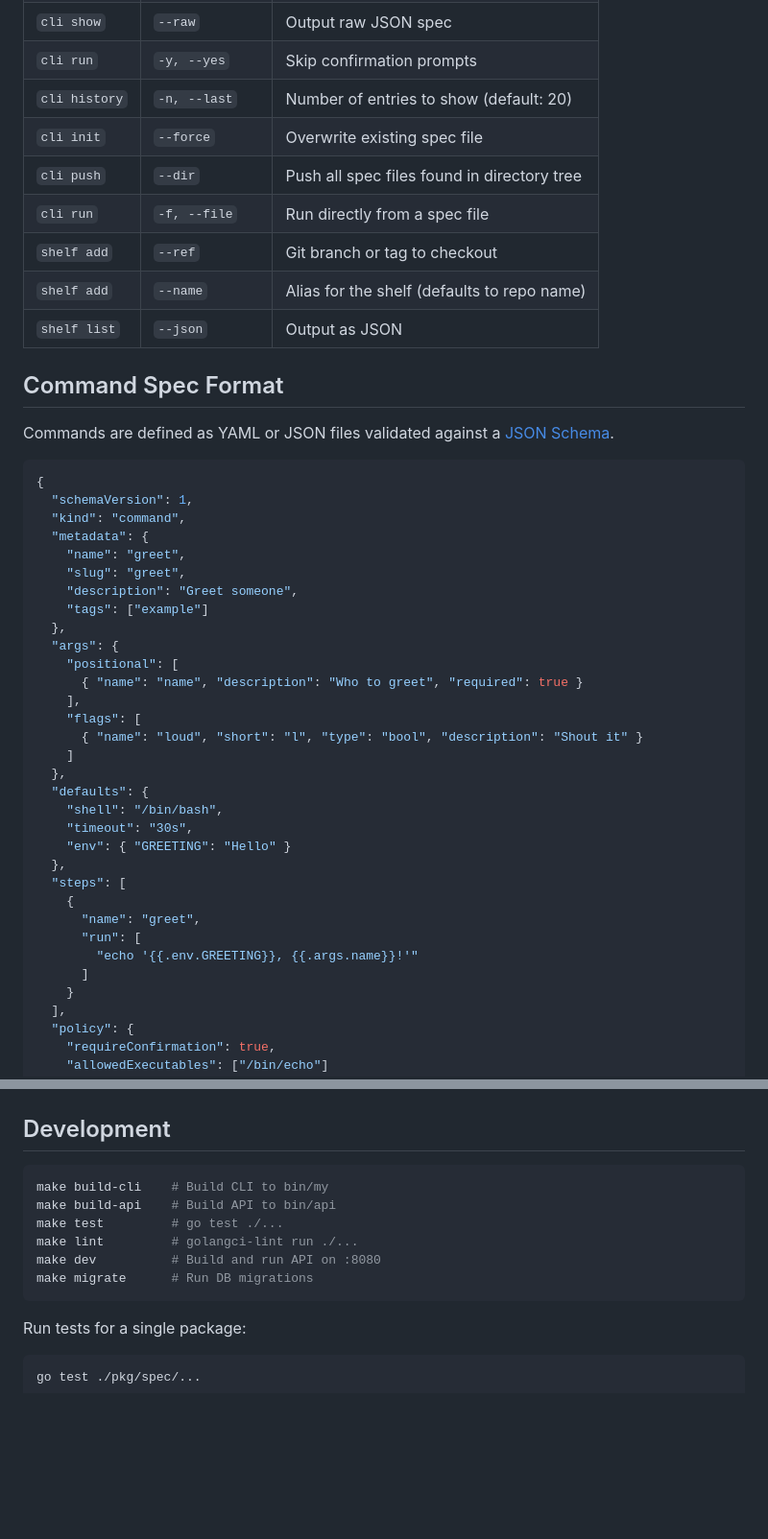
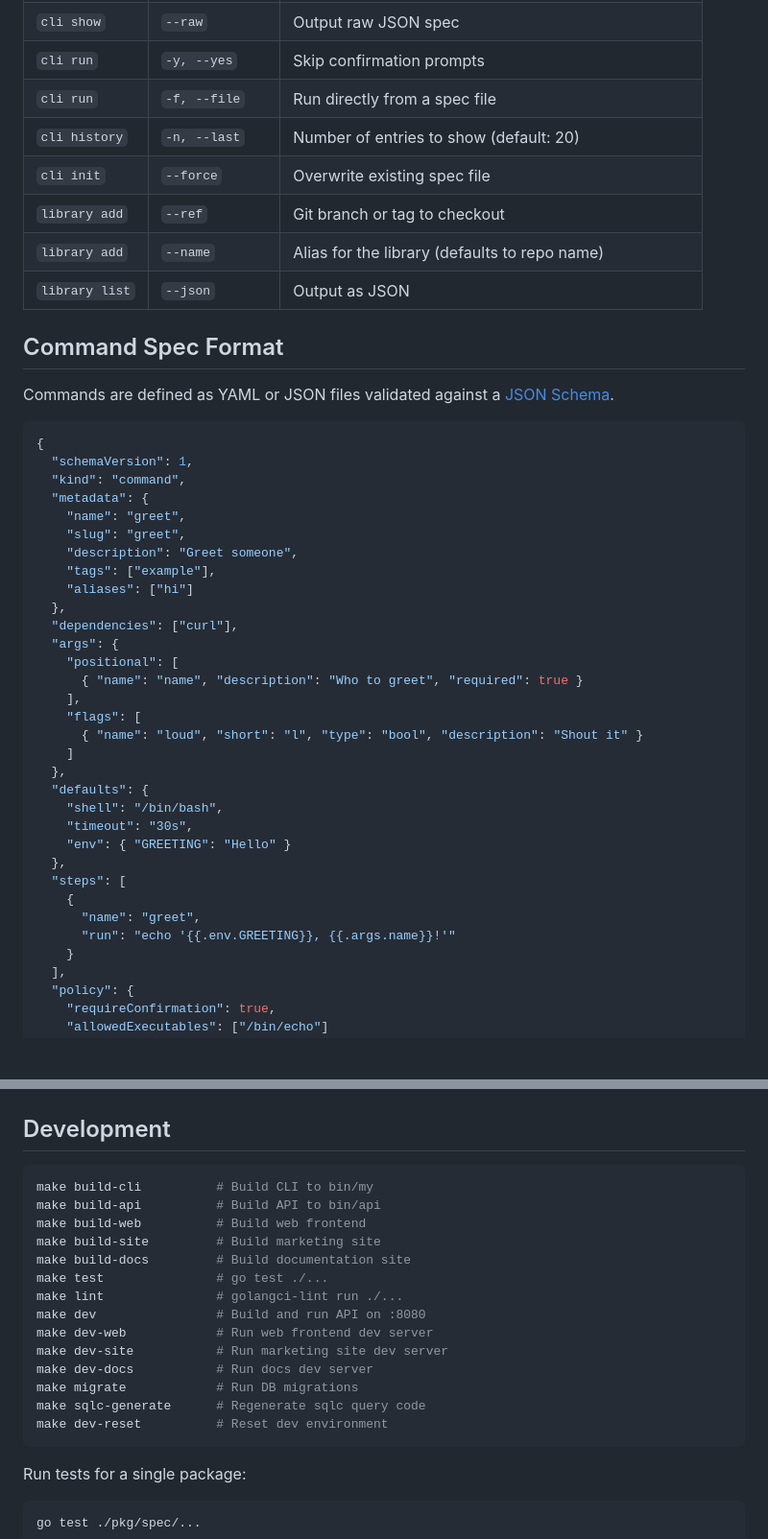
Before and after one commit to mycli-sh/mycli, a Markdown page: README.md, 2 parts joined by grey strips. Shown at 96% size. Rendered like a GitHub page; blank space fills up the shorter version.

````diff
--- a/README.md
+++ b/README.md
@@ -94,12 +91,11 @@ Shelf library commands are also available as top-level subcommands: `my <library
 | `cli show` | `--raw` | Output raw JSON spec |
 | `cli run` | `-y, --yes` | Skip confirmation prompts |
+| `cli run` | `-f, --file` | Run directly from a spec file |
 | `cli history` | `-n, --last` | Number of entries to show (default: 20) |
 | `cli init` | `--force` | Overwrite existing spec file |
-| `cli push` | `--dir` | Push all spec files found in directory tree |
-| `cli run` | `-f, --file` | Run directly from a spec file |
-| `shelf add` | `--ref` | Git branch or tag to checkout |
-| `shelf add` | `--name` | Alias for the shelf (defaults to repo name) |
-| `shelf list` | `--json` | Output as JSON |
+| `library add` | `--ref` | Git branch or tag to checkout |
+| `library add` | `--name` | Alias for the library (defaults to repo name) |
+| `library list` | `--json` | Output as JSON |
 
 ## Command Spec Format
 
@@ -113,8 +109,10 @@ Commands are defined as YAML or JSON files validated against a [JSON Schema](pkg
     "name": "greet",
     "slug": "greet",
     "description": "Greet someone",
-    "tags": ["example"]
+    "tags": ["example"],
+    "aliases": ["hi"]
   },
+  "dependencies": ["curl"],
   "args": {
     "positional": [
       { "name": "name", "description": "Who to greet", "required": true }
@@ -131,9 +129,7 @@ Commands are defined as YAML or JSON files validated against a [JSON Schema](pkg
   "steps": [
     {
       "name": "greet",
-      "run": [
-        "echo '{{.env.GREETING}}, {{.args.name}}!'"
-      ]
+      "run": "echo '{{.env.GREETING}}, {{.args.name}}!'"
     }
   ],
   "policy": {
@@ -279,12 +301,20 @@ make dev                      # Build and start on :8080
 ## Development
 
 ```bash
-make build-cli    # Build CLI to bin/my
-make build-api    # Build API to bin/api
-make test         # go test ./...
-make lint         # golangci-lint run ./...
-make dev          # Build and run API on :8080
-make migrate      # Run DB migrations
+make build-cli          # Build CLI to bin/my
+make build-api          # Build API to bin/api
+make build-web          # Build web frontend
+make build-site         # Build marketing site
+make build-docs         # Build documentation site
+make test               # go test ./...
+make lint               # golangci-lint run ./...
+make dev                # Build and run API on :8080
+make dev-web            # Run web frontend dev server
+make dev-site           # Run marketing site dev server
+make dev-docs           # Run docs dev server
+make migrate            # Run DB migrations
+make sqlc-generate      # Regenerate sqlc query code
+make dev-reset          # Reset dev environment
 ```
 
 Run tests for a single package:
````
Also changed, not shown: other parts of README.md (+61 -34 lines).
